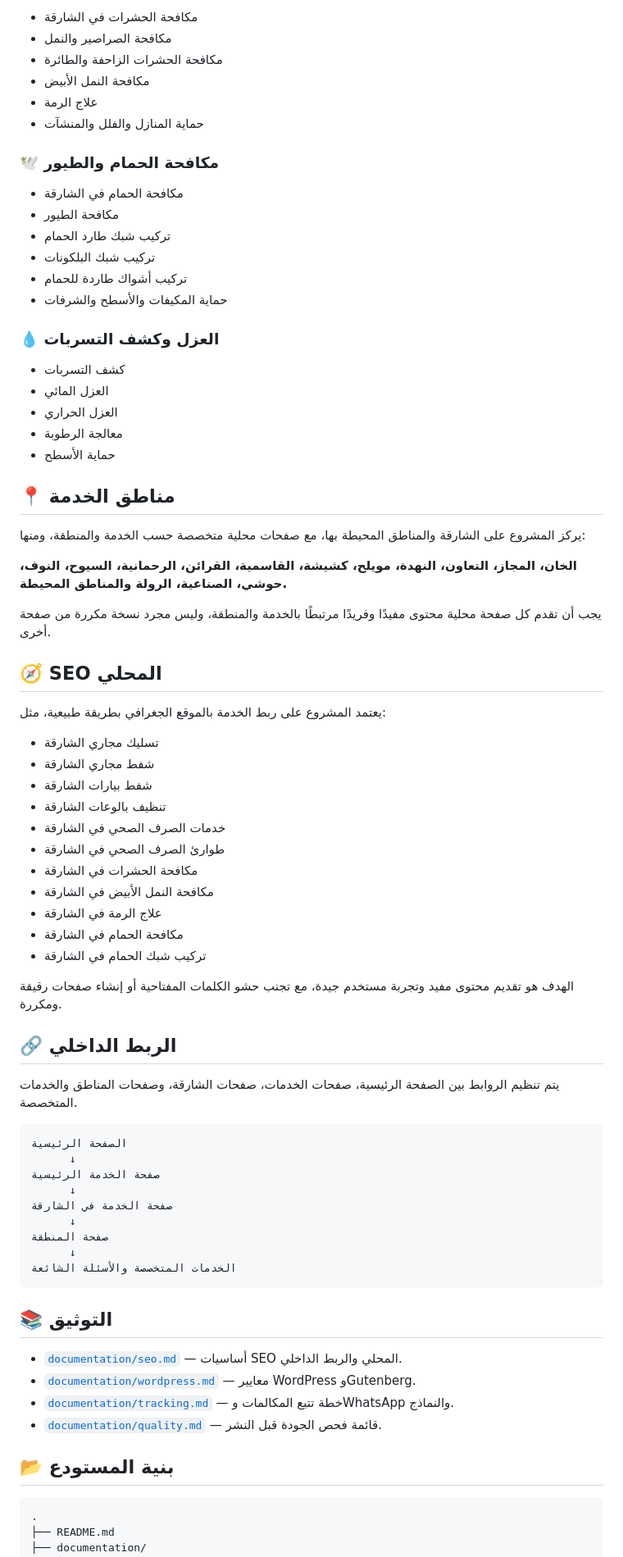
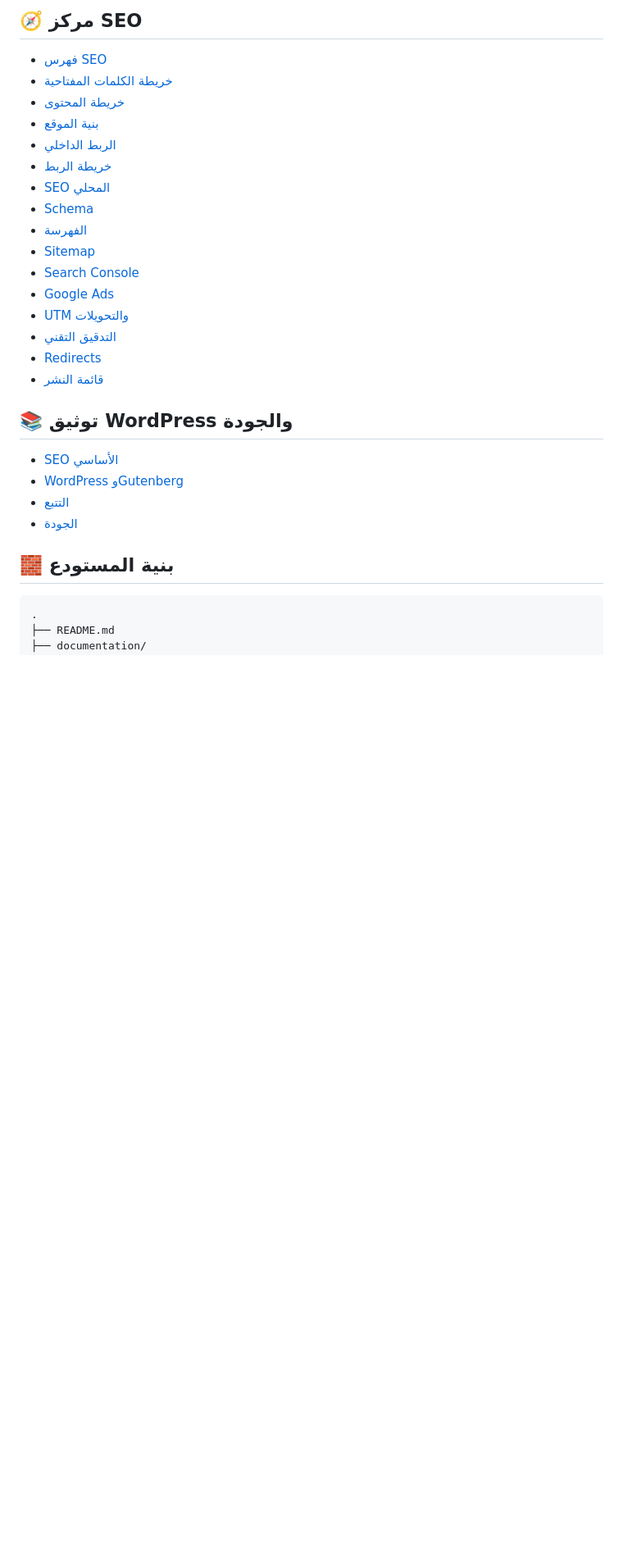
Before and after one commit to bellsystem35/bellsystem35, a Markdown page: README.md, the part around one of its changes. Shown at 82% size. Drawn GitHub-style; blank space fills up the shorter version.

Commit message:
docs: complete project index and SEO documentation links

````diff
--- a/README.md
+++ b/README.md
@@ -36,78 +38,31 @@
 
-- مكافحة الحشرات في الشارقة
-- مكافحة الصراصير والنمل
-- مكافحة الحشرات الزاحفة والطائرة
-- مكافحة النمل الأبيض
-- علاج الرمة
-- حماية المنازل والفلل والمنشآت
+## 🧭 مركز SEO
 
-### 🕊️ مكافحة الحمام والطيور
+- [فهرس SEO](seo/README.md)
+- [خريطة الكلمات المفتاحية](seo/keyword-map.md)
+- [خريطة المحتوى](seo/content-map.md)
+- [بنية الموقع](seo/site-architecture.md)
+- [الربط الداخلي](seo/internal-linking.md)
+- [خريطة الربط](seo/link-map.md)
+- [SEO المحلي](seo/local-seo.md)
+- [Schema](seo/schema.md)
+- [الفهرسة](seo/indexing.md)
+- [Sitemap](seo/sitemap.md)
+- [Search Console](seo/search-console.md)
+- [Google Ads](seo/google-ads.md)
+- [UTM والتحويلات](seo/utm-and-conversions.md)
+- [التدقيق التقني](seo/technical-audit.md)
+- [Redirects](seo/redirects.md)
+- [قائمة النشر](seo/publishing-checklist.md)
 
-- مكافحة الحمام في الشارقة
-- مكافحة الطيور
-- تركيب شبك طارد الحمام
-- تركيب شبك البلكونات
-- تركيب أشواك طاردة للحمام
-- حماية المكيفات والأسطح والشرفات
+## 📚 توثيق WordPress والجودة
 
-### 💧 العزل وكشف التسربات
+- [SEO الأساسي](documentation/seo.md)
+- [WordPress وGutenberg](documentation/wordpress.md)
+- [التتبع](documentation/tracking.md)
+- [الجودة](documentation/quality.md)
 
-- كشف التسربات
-- العزل المائي
-- العزل الحراري
-- معالجة الرطوبة
-- حماية الأسطح
-
-## 📍 مناطق الخدمة
-
-يركز المشروع على الشارقة والمناطق المحيطة بها، مع صفحات محلية متخصصة حسب الخدمة والمنطقة، ومنها:
-
-**الخان، المجاز، التعاون، النهدة، مويلح، كشيشة، القاسمية، القرائن، الرحمانية، السيوح، النوف، حوشي، الصناعية، الرولة والمناطق المحيطة.**
-
-يجب أن تقدم كل صفحة محلية محتوى مفيدًا وفريدًا مرتبطًا بالخدمة والمنطقة، وليس مجرد نسخة مكررة من صفحة أخرى.
-
-## 🧭 SEO المحلي
-
-يعتمد المشروع على ربط الخدمة بالموقع الجغرافي بطريقة طبيعية، مثل:
-
-- تسليك مجاري الشارقة
-- شفط مجاري الشارقة
-- شفط بيارات الشارقة
-- تنظيف بالوعات الشارقة
-- خدمات الصرف الصحي في الشارقة
-- طوارئ الصرف الصحي في الشارقة
-- مكافحة الحشرات في الشارقة
-- مكافحة النمل الأبيض في الشارقة
-- علاج الرمة في الشارقة
-- مكافحة الحمام في الشارقة
-- تركيب شبك الحمام في الشارقة
-
-الهدف هو تقديم محتوى مفيد وتجربة مستخدم جيدة، مع تجنب حشو الكلمات المفتاحية أو إنشاء صفحات رقيقة ومكررة.
-
-## 🔗 الربط الداخلي
-
-يتم تنظيم الروابط بين الصفحة الرئيسية، صفحات الخدمات، صفحات الشارقة، وصفحات المناطق والخدمات المتخصصة.
-
-```text
-الصفحة الرئيسية
-      ↓
-صفحة الخدمة الرئيسية
-      ↓
-صفحة الخدمة في الشارقة
-      ↓
-صفحة المنطقة
-      ↓
-الخدمات المتخصصة والأسئلة الشائعة
-```
-
-## 📚 التوثيق
-
-- [`documentation/seo.md`](documentation/seo.md) — أساسيات SEO المحلي والربط الداخلي.
-- [`documentation/wordpress.md`](documentation/wordpress.md) — معايير WordPress وGutenberg.
-- [`documentation/tracking.md`](documentation/tracking.md) — خطة تتبع المكالمات وWhatsApp والنماذج.
-- [`documentation/quality.md`](documentation/quality.md) — قائمة فحص الجودة قبل النشر.
-
-## 📂 بنية المستودع
+## 🧱 بنية المستودع
 
 ```text
 .
````
Also changed, not shown: other parts of README.md (+47 -89 lines).
